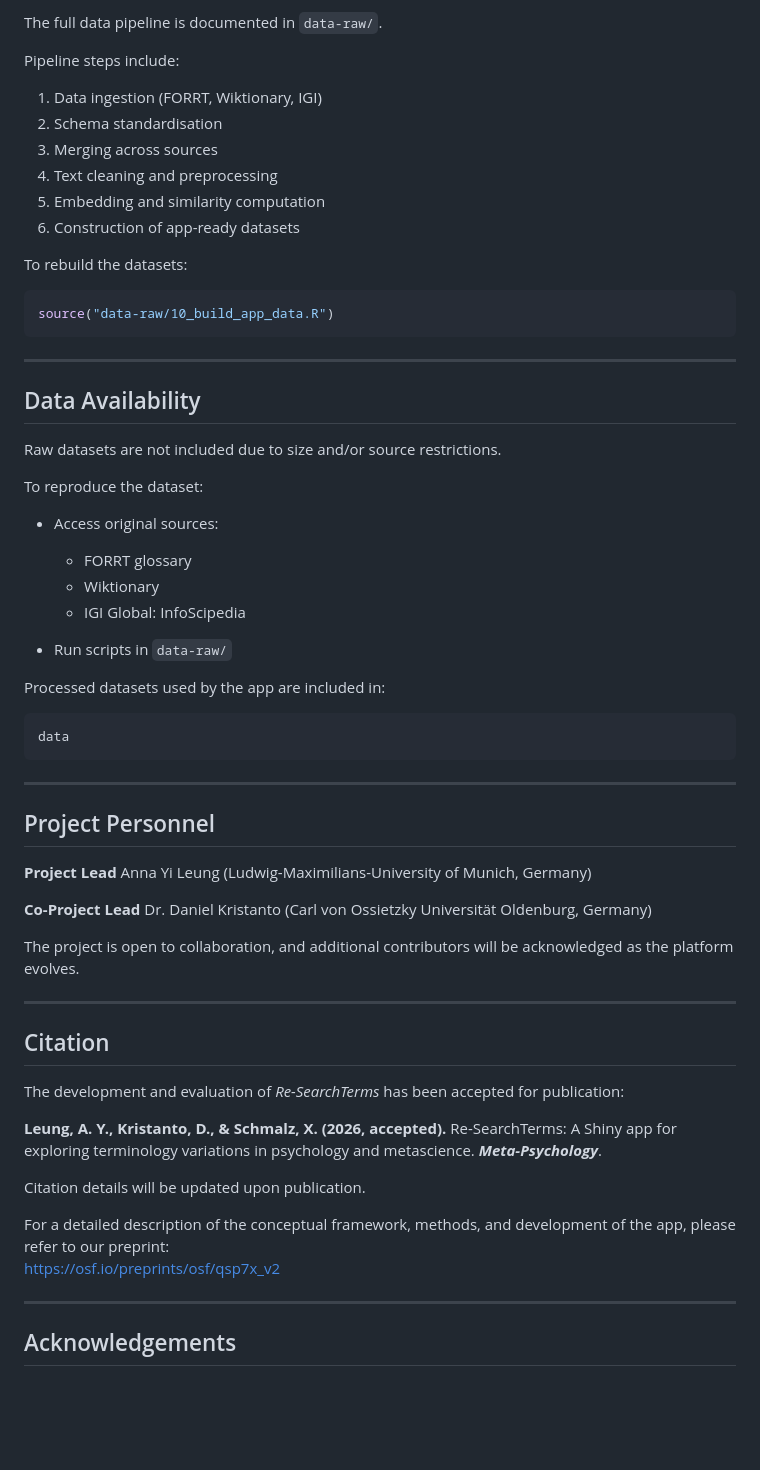
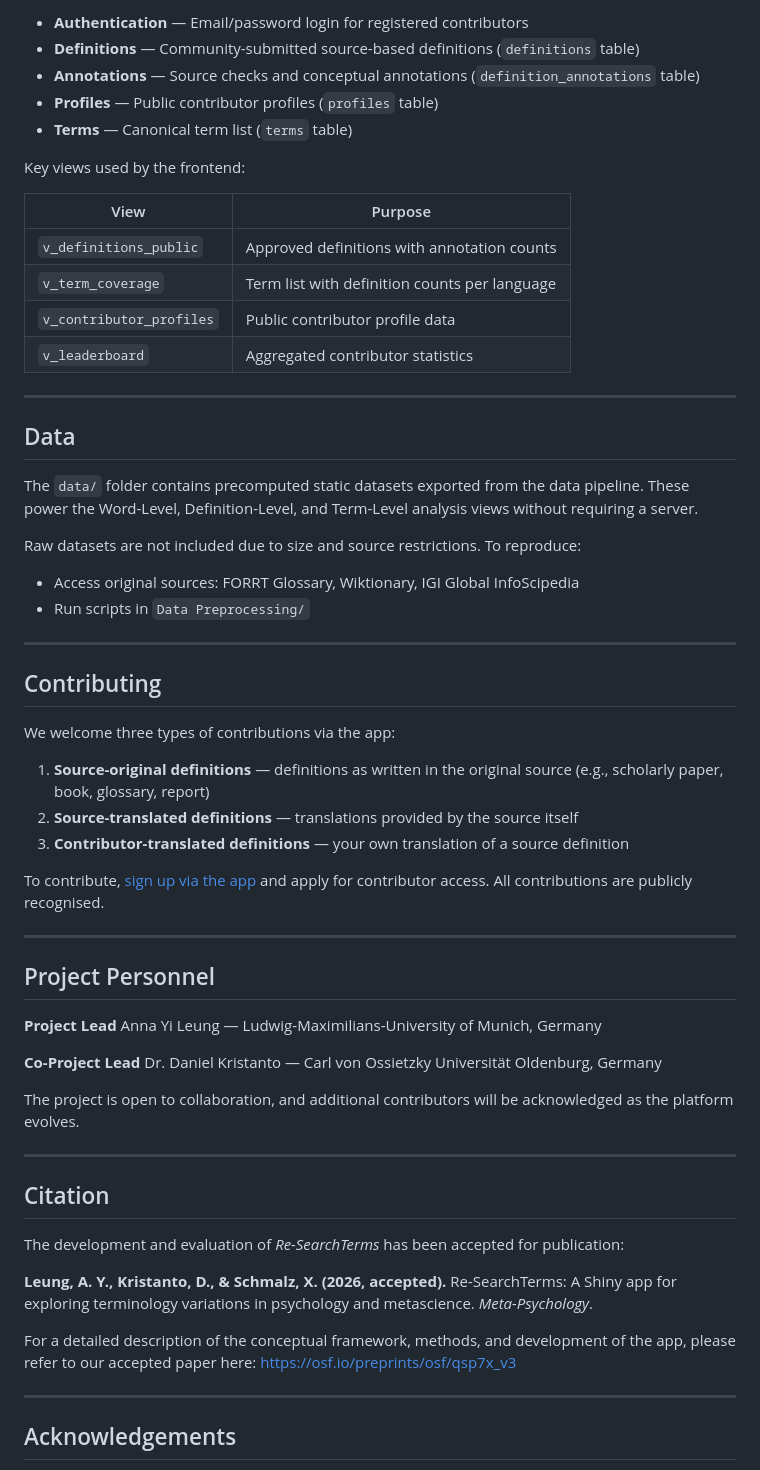
Before and after one commit to forrtproject/re-searchterms, a Markdown page: README.md, the part around one of its changes. Rendered like a GitHub page; blank space fills up the shorter version.

````diff
--- a/README.md
+++ b/README.md
@@ -65,52 +77,51 @@ re-searchterms/
 
-The full data pipeline is documented in `data-raw/`.
+- **Authentication** — Email/password login for registered contributors
+- **Definitions** — Community-submitted source-based definitions (`definitions` table)
+- **Annotations** — Source checks and conceptual annotations (`definition_annotations` table)
+- **Profiles** — Public contributor profiles (`profiles` table)
+- **Terms** — Canonical term list (`terms` table)
 
-Pipeline steps include:
+Key views used by the frontend:
 
-1. Data ingestion (FORRT, Wiktionary, IGI)
-2. Schema standardisation
-3. Merging across sources
-4. Text cleaning and preprocessing
-5. Embedding and similarity computation
-6. Construction of app-ready datasets
-
-To rebuild the datasets:
-
-```r
-source("data-raw/10_build_app_data.R")
-```
+| View | Purpose |
+|------|---------|
+| `v_definitions_public` | Approved definitions with annotation counts |
+| `v_term_coverage` | Term list with definition counts per language |
+| `v_contributor_profiles` | Public contributor profile data |
+| `v_leaderboard` | Aggregated contributor statistics |
 
 ---
 
-## Data Availability
+## Data
 
-Raw datasets are not included due to size and/or source restrictions.
+The `data/` folder contains precomputed static datasets exported from the data pipeline. These power the Word-Level, Definition-Level, and Term-Level analysis views without requiring a server.
 
-To reproduce the dataset:
+Raw datasets are not included due to size and source restrictions. To reproduce:
 
-* Access original sources:
+- Access original sources: FORRT Glossary, Wiktionary, IGI Global InfoScipedia
+- Run scripts in `Data Preprocessing/`
 
-  * FORRT glossary
-  * Wiktionary
-  * IGI Global: InfoScipedia
+---
 
-* Run scripts in `data-raw/`
+## Contributing
 
-Processed datasets used by the app are included in:
+We welcome three types of contributions via the app:
 
-```
-data
-```
+1. **Source-original definitions** — definitions as written in the original source (e.g., scholarly paper, book, glossary, report)
+2. **Source-translated definitions** — translations provided by the source itself
+3. **Contributor-translated definitions** — your own translation of a source definition
+
+To contribute, [sign up via the app](https://forrt.org/re-searchterms) and apply for contributor access. All contributions are publicly recognised.
 
 ---
 
 ## Project Personnel
 
 **Project Lead**
-Anna Yi Leung (Ludwig-Maximilians-University of Munich, Germany)
+Anna Yi Leung — Ludwig-Maximilians-University of Munich, Germany
 
 **Co-Project Lead**
-Dr. Daniel Kristanto (Carl von Ossietzky Universität Oldenburg, Germany)
+Dr. Daniel Kristanto — Carl von Ossietzky Universität Oldenburg, Germany
 
 The project is open to collaboration, and additional contributors will be acknowledged as the platform evolves.
 
@@ -120,12 +131,10 @@ The project is open to collaboration, and additional contributors will be acknow
 
 The development and evaluation of *Re-SearchTerms* has been accepted for publication:
 
-**Leung, A. Y., Kristanto, D., & Schmalz, X. (2026, accepted).** Re-SearchTerms: A Shiny app for exploring terminology variations in psychology and metascience. ***Meta-Psychology***.
+**Leung, A. Y., Kristanto, D., & Schmalz, X. (2026, accepted).** Re-SearchTerms: A Shiny app for exploring terminology variations in psychology and metascience. *Meta-Psychology*.
 
-Citation details will be updated upon publication.
-
-For a detailed description of the conceptual framework, methods, and development of the app, please refer to our preprint:
-https://osf.io/preprints/osf/qsp7x_v2
+For a detailed description of the conceptual framework, methods, and development of the app, please refer to our accepted paper here:
+[https://osf.io/preprints/osf/qsp7x_v3](https://osf.io/preprints/osf/qsp7x_v3)
 
 ---
 
````
Also changed, not shown: other parts of README.md (+40 -30 lines).
